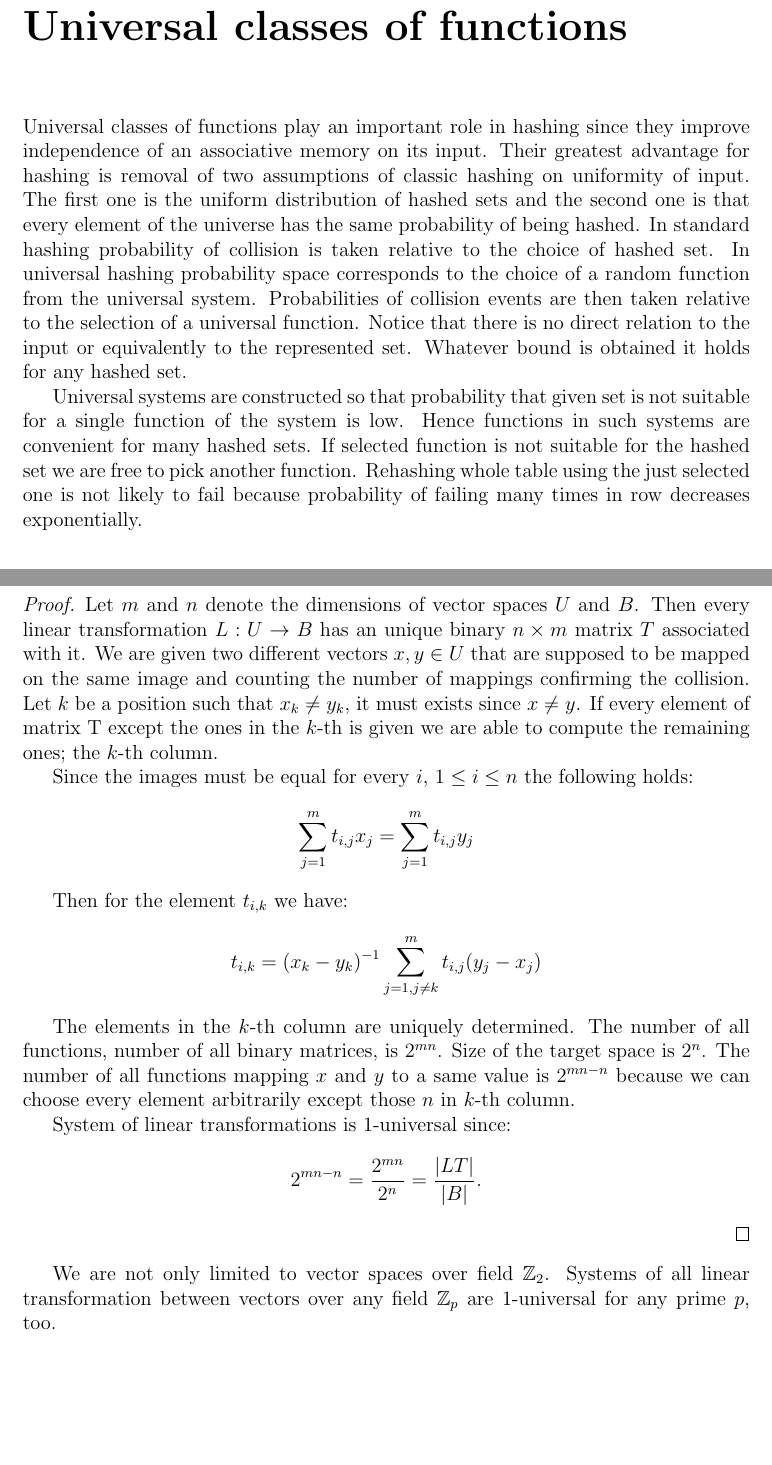
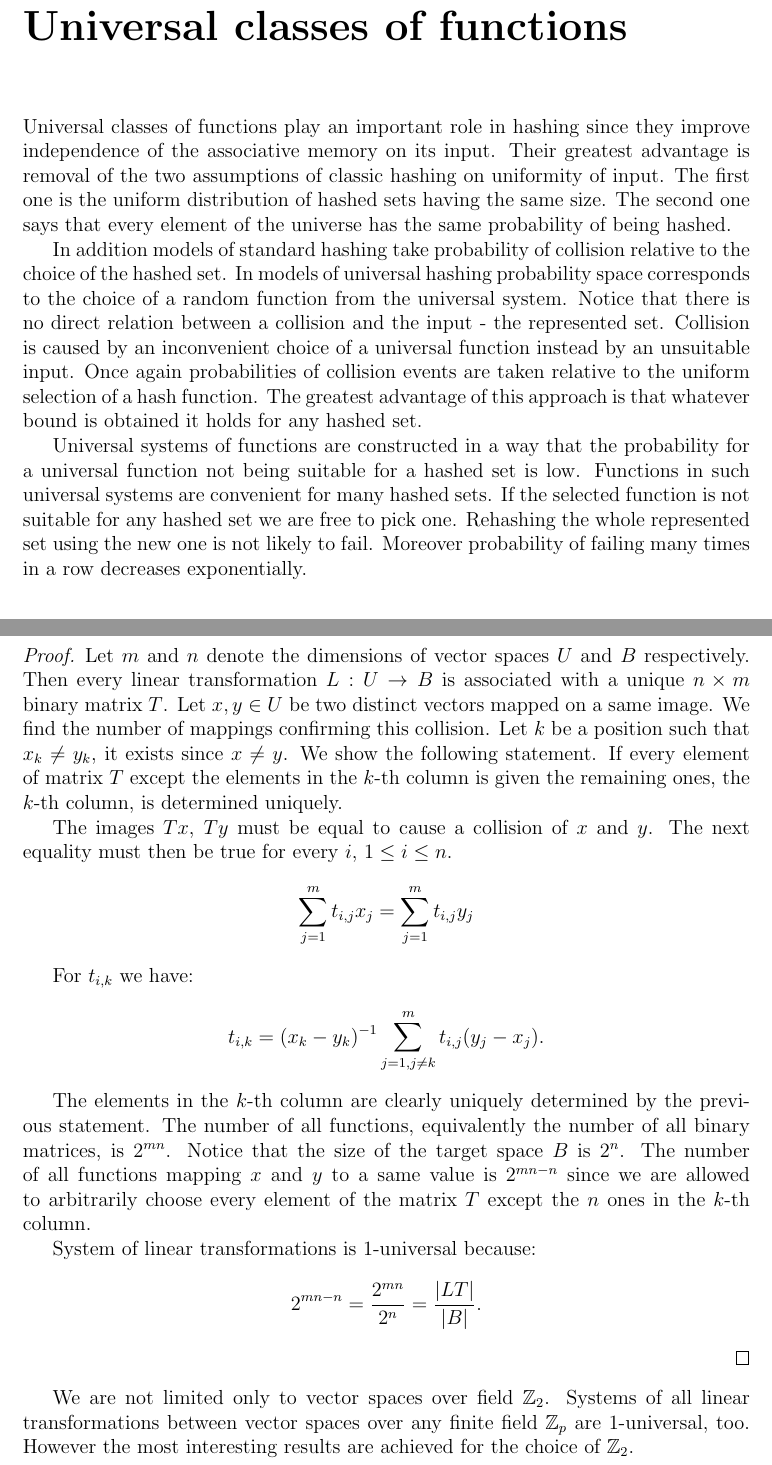
Before and after one commit to babky/hashing, a LaTeX thesis (text/text.tex, which reads text/systems.tex): two parts of pages 9 and 14 of 70, joined at a grey line, cut so that both start at the same text, the shorter picture padded with empty space. Compiled offline with pdfLaTeX.

Commit message:
+ Opravy textu.

```diff
--- a/text/systems.tex
+++ b/text/systems.tex
@@ -1,8 +1,10 @@
 \chapter{Universal classes of functions}
 
-Universal classes of functions play an important role in hashing since they improve independence of an associative memory on its input. Their greatest advantage for hashing is removal of two assumptions of classic hashing on uniformity of input. The first one is the uniform distribution of hashed sets and the second one is that every element of the universe has the same probability of being hashed. In standard hashing probability of collision is taken relative to the choice of hashed set. In universal hashing probability space corresponds to the choice of a random function from the universal system. Probabilities of collision events are then taken relative to the selection of a universal function. Notice that there is no direct relation to the input or equivalently to the represented set. Whatever bound is obtained it holds for any hashed set.
+Universal classes of functions play an important role in hashing since they improve independence of the associative memory on its input. Their greatest advantage is removal of the two assumptions of classic hashing on uniformity of input. The first one is the uniform distribution of hashed sets having the same size. The second one says that every element of the universe has the same probability of being hashed.
 
-Universal systems are constructed so that probability that given set is not suitable for a single function of the system is low. Hence functions in such systems are convenient for many hashed sets. If selected function is not suitable for the hashed set we are free to pick another function. Rehashing whole table using the just selected one is not likely to fail because probability of failing many times in row decreases exponentially.
+In addition models of standard hashing take probability of collision relative to the choice of the hashed set. In models of universal hashing probability space corresponds to the choice of a random function from the universal system. Notice that there is no direct relation between a collision and the input - the represented set. Collision is caused by an inconvenient choice of a universal function instead by an unsuitable input. Once again probabilities of collision events are taken relative to the uniform selection of a hash function. The greatest advantage of this approach is that whatever bound is obtained it holds for any hashed set.
+
+Universal systems of functions are constructed in a way that the probability for a universal function not being suitable for a hashed set is low. Functions in such universal systems are convenient for many hashed sets. If the selected function is not suitable for any hashed set we are free to pick one. Rehashing the whole represented set using the new one is not likely to fail. Moreover probability of failing many times in a row decreases exponentially.
 
 \section{Universal classes of functions}
 % TODO: Odkazy na jednotlive systemy
@@ -172,27 +175,27 @@ Let $U$ and $B$ be two vector spaces over $\mathbb{Z}_2$ and $dim(U) = m$ and $d
 System of linear transformations between vector spaces $U$ and $B$ is $1$-universal.
 \end{remark}
 \begin{proof}
-Let $m$ and $n$ denote the dimensions of vector spaces $U$ and $B$. Then every linear transformation $L: U \rightarrow B$ has an unique binary $n \times m$ matrix $T$ associated with it. We are given two different vectors $x, y \in U$ that are supposed to be mapped on the same image and counting the number of mappings confirming the collision. Let $k$ be a position such that $x_k \neq y_k$, it must exists since $x \neq y$. If every element of matrix T except the ones in the $k$-th is given we are able to compute the remaining ones; the $k$-th column.
+Let $m$ and $n$ denote the dimensions of vector spaces $U$ and $B$ respectively. Then every linear transformation $L: U \rightarrow B$ is associated with a unique $n \times m$ binary matrix $T$. Let $x, y \in U$ be two distinct vectors mapped on a same image. We find the number of mappings confirming this collision. Let $k$ be a position such that $x_k \neq y_k$, it exists since $x \neq y$. We show the following statement. If every element of matrix $T$ except the elements in the $k$-th column is given the remaining ones, the $k$-th column, is determined uniquely.
 
-Since the images must be equal for every $i$, $1 \leq i \leq n$ the following holds:
+The images $Tx$, $Ty$ must be equal to cause a collision of $x$ and $y$. The next equality must then be true for every $i$, $1 \leq i \leq n$.
 \[
 \displaystyle\sum_{j = 1}^{m}t_{i, j}x_j = \displaystyle\sum_{j = 1}^{m}t_{i, j}y_j
 \]
 
-Then for the element $t_{i, k}$ we have:
+For $t_{i, k}$ we have:
 \[
-t_{i, k} = (x_k - y_k)^{-1}\displaystyle\sum_{j = 1, j \neq k}^{m}t_{i, j}(y_j - x_j)
+t_{i, k} = (x_k - y_k)^{-1}\displaystyle\sum_{j = 1, j \neq k}^{m}t_{i, j}(y_j - x_j) \text{.}
 \]
 
-The elements in the $k$-th column are uniquely determined. The number of all functions, number of all binary matrices, is $2^{mn}$. Size of the target space is $2^n$. The number of all functions mapping $x$ and $y$ to a same value is $2^{mn - n}$ because we can choose every element arbitrarily except those $n$ in $k$-th column.
+The elements in the $k$-th column are clearly uniquely determined by the previous statement. The number of all functions, equivalently the number of all binary matrices, is $2^{mn}$. Notice that the size of the target space $B$ is $2^n$. The number of all functions mapping $x$ and $y$ to a same value is $2^{mn - n}$ since we are allowed to arbitrarily choose every element of the matrix $T$ except the $n$ ones in the $k$-th column.
 
-System of linear transformations is $1$-universal since:
+System of linear transformations is $1$-universal because:
 \[
-2^{mn - n} = \frac{2^{mn}}{2^n} = \frac{|LT|}{|B|} \textit{.}
+2^{mn - n} = \frac{2^{mn}}{2^n} = \frac{|LT|}{|B|} \text{.}
 \]
 \end{proof}
 
-We are not only limited to vector spaces over field $\mathbb{Z}_2$. Systems of all linear transformation between vectors over any field $\mathbb{Z}_p$ are $1$-universal for any prime $p$, too.
+We are not limited only to vector spaces over field $\mathbb{Z}_2$. Systems of all linear transformations between vector spaces over any finite field $\mathbb{Z}_p$ are $1$-universal, too. However the most interesting results are achieved for the choice of $\mathbb{Z}_2$.
 % End linear transformations
 
 % Bit string sum
```
Also changed, not shown: text/systems.tex (21 more changed lines).
